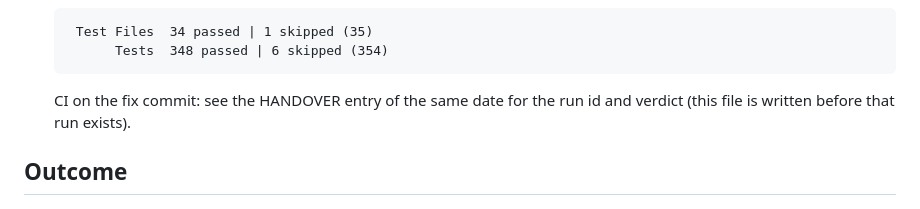
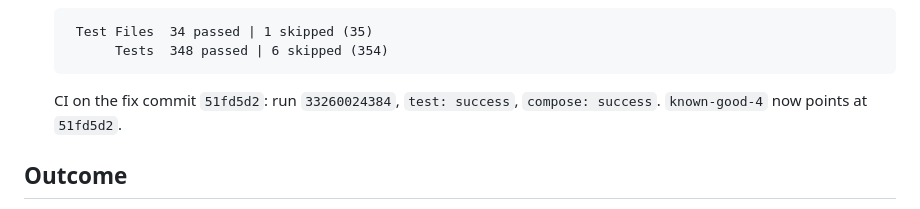
Before and after one commit to sankalp771/rzp, a Markdown page: docs/bugs/BUG-005-evals-missing-ledger-dep-ci-build-order.md, the part around the change. GitHub-like rendering.

````diff
--- a/docs/bugs/BUG-005-evals-missing-ledger-dep-ci-build-order.md
+++ b/docs/bugs/BUG-005-evals-missing-ledger-dep-ci-build-order.md
@@ -90,8 +90,8 @@
         Tests  348 passed | 6 skipped (354)
   ```
 
-  CI on the fix commit: see the HANDOVER entry of the same date for the
-  run id and verdict (this file is written before that run exists).
+  CI on the fix commit `51fd5d2`: run `33260024384`, `test: success`,
+  `compose: success`. `known-good-4` now points at `51fd5d2`.
 
 ## Outcome
 - **Status:** fixed
````
Also changed, not shown: docs/HANDOVER.md (+3 -3 lines).
